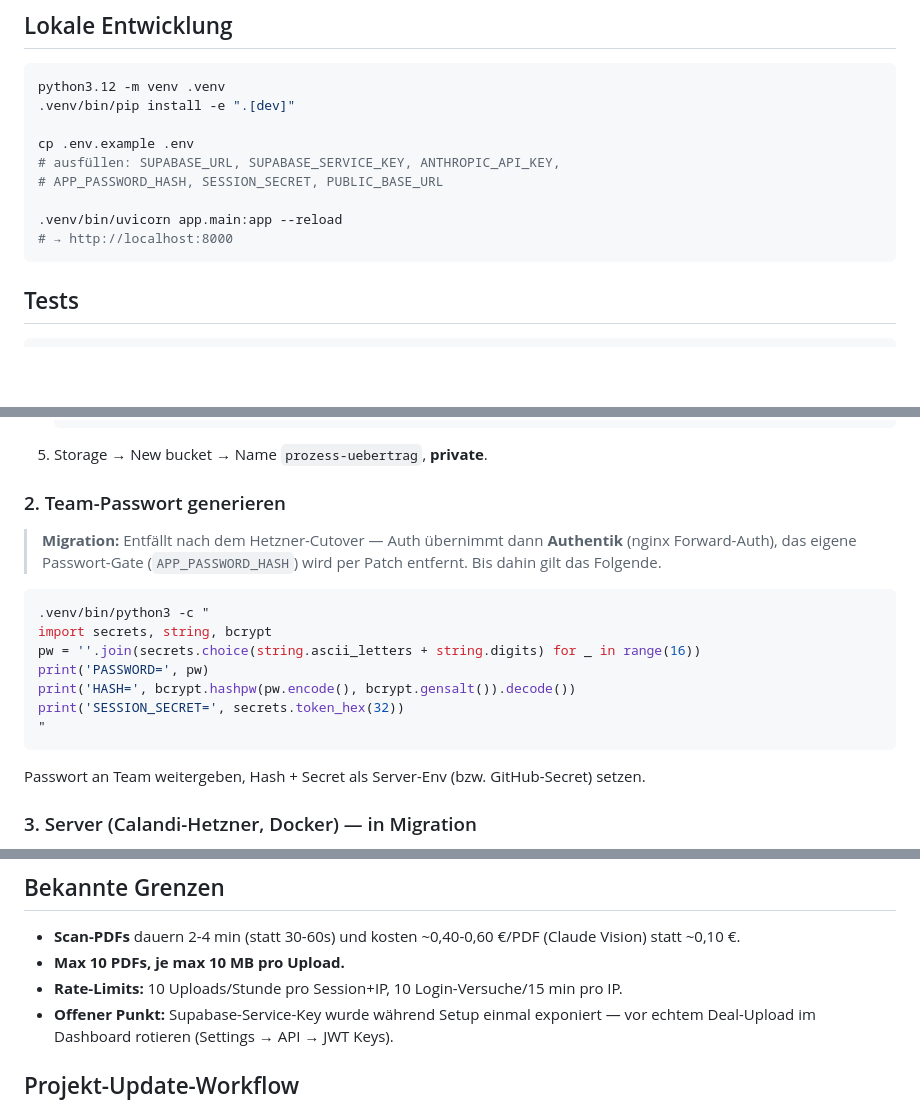
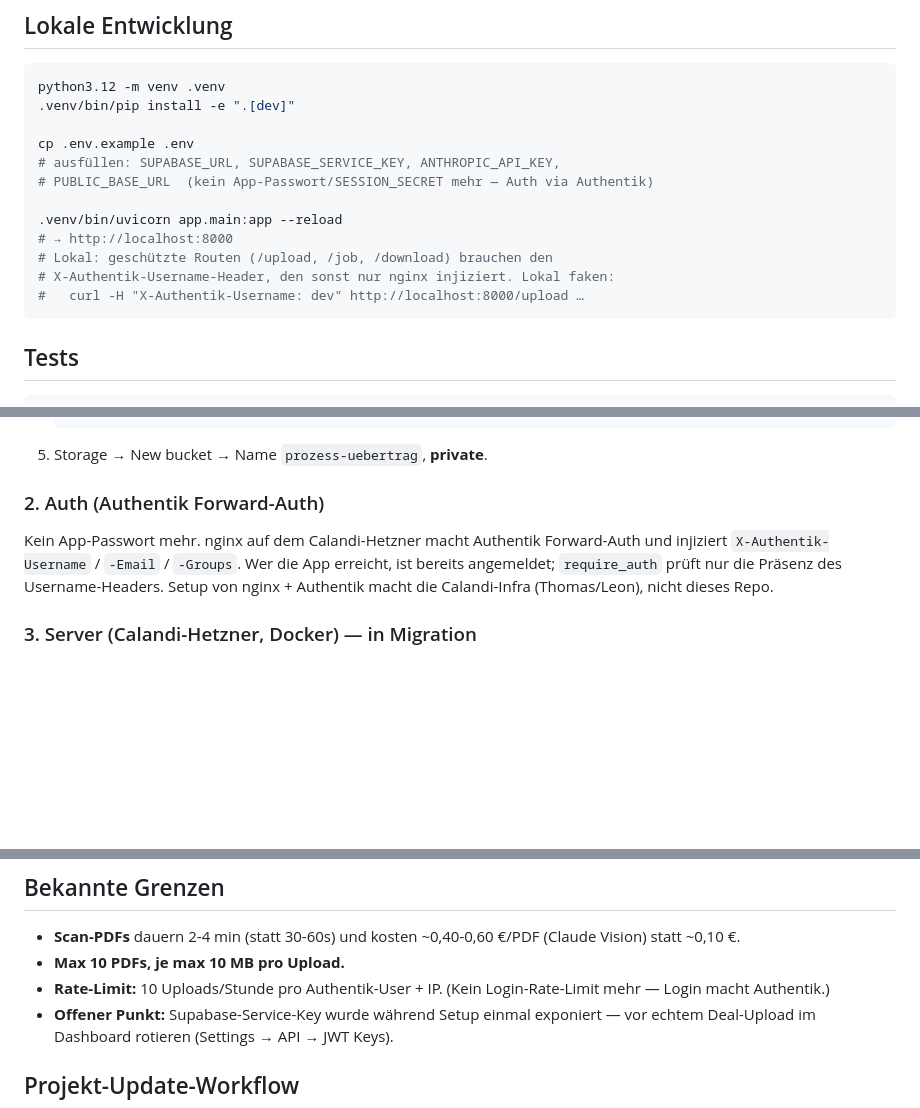
Before and after one commit to PhRoDe/prozess-uebertrag, a Markdown page: README.md, 3 parts joined by grey strips. Drawn GitHub-style; blank space fills up the shorter version.

````diff
--- a/README.md
+++ b/README.md
@@ -80,10 +81,13 @@ python3.12 -m venv .venv
 
 cp .env.example .env
 # ausfüllen: SUPABASE_URL, SUPABASE_SERVICE_KEY, ANTHROPIC_API_KEY,
-# APP_PASSWORD_HASH, SESSION_SECRET, PUBLIC_BASE_URL
+# PUBLIC_BASE_URL  (kein App-Passwort/SESSION_SECRET mehr — Auth via Authentik)
 
 .venv/bin/uvicorn app.main:app --reload
 # → http://localhost:8000
+# Lokal: geschützte Routen (/upload, /job, /download) brauchen den
+# X-Authentik-Username-Header, den sonst nur nginx injiziert. Lokal faken:
+#   curl -H "X-Authentik-Username: dev" http://localhost:8000/upload …
 ```
 
 ## Tests
@@ -115,24 +119,13 @@ docker compose up --build
    ```
 5. Storage → New bucket → Name `prozess-uebertrag`, **private**.
 
-### 2. Team-Passwort generieren
+### 2. Auth (Authentik Forward-Auth)
 
-> **Migration:** Entfällt nach dem Hetzner-Cutover — Auth übernimmt dann
-> **Authentik** (nginx Forward-Auth), das eigene Passwort-Gate
-> (`APP_PASSWORD_HASH`) wird per Patch entfernt. Bis dahin gilt das Folgende.
-
-```bash
-.venv/bin/python3 -c "
-import secrets, string, bcrypt
-pw = ''.join(secrets.choice(string.ascii_letters + string.digits) for _ in range(16))
-print('PASSWORD=', pw)
-print('HASH=', bcrypt.hashpw(pw.encode(), bcrypt.gensalt()).decode())
-print('SESSION_SECRET=', secrets.token_hex(32))
-"
-```
-
-Passwort an Team weitergeben, Hash + Secret als Server-Env (bzw.
-GitHub-Secret) setzen.
+Kein App-Passwort mehr. nginx auf dem Calandi-Hetzner macht Authentik
+Forward-Auth und injiziert `X-Authentik-Username` / `-Email` / `-Groups`.
+Wer die App erreicht, ist bereits angemeldet; `require_auth` prüft nur die
+Präsenz des Username-Headers. Setup von nginx + Authentik macht die
+Calandi-Infra (Thomas/Leon), nicht dieses Repo.
 
 ### 3. Server (Calandi-Hetzner, Docker) — in Migration
 
@@ -170,8 +163,8 @@ project" klicken, 1-2 Minuten warten, dann läuft alles wieder.
 - **Scan-PDFs** dauern 2-4 min (statt 30-60s) und kosten ~0,40-0,60 €/PDF
   (Claude Vision) statt ~0,10 €.
 - **Max 10 PDFs, je max 10 MB pro Upload.**
-- **Rate-Limits:** 10 Uploads/Stunde pro Session+IP, 10 Login-Versuche/15 min
-  pro IP.
+- **Rate-Limit:** 10 Uploads/Stunde pro Authentik-User + IP. (Kein
+  Login-Rate-Limit mehr — Login macht Authentik.)
 - **Offener Punkt:** Supabase-Service-Key wurde während Setup einmal exponiert
   — vor echtem Deal-Upload im Dashboard rotieren
   (Settings → API → JWT Keys).
````
Also changed, not shown: other parts of README.md (+2 -1 lines), CLAUDE.md (+25 -18 lines).
